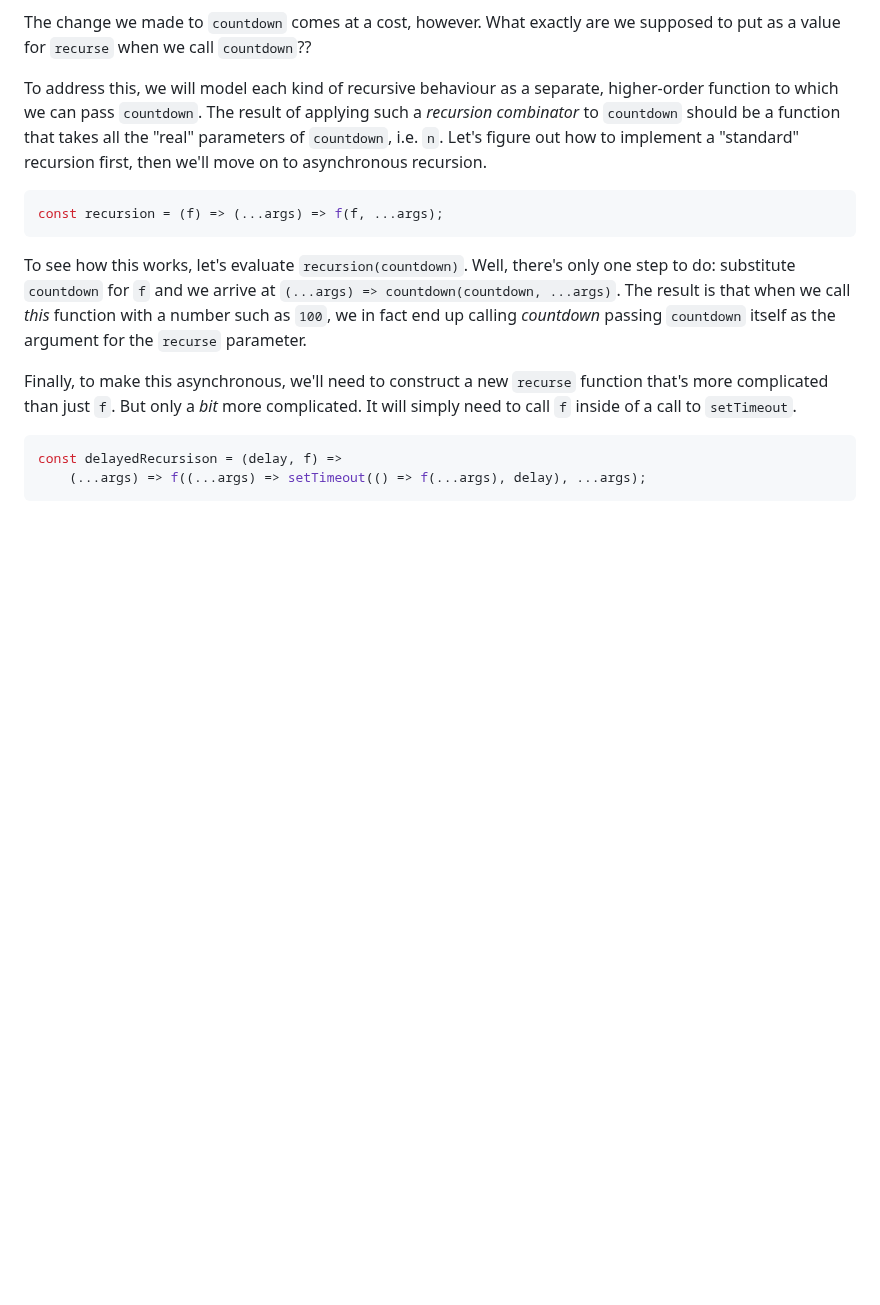
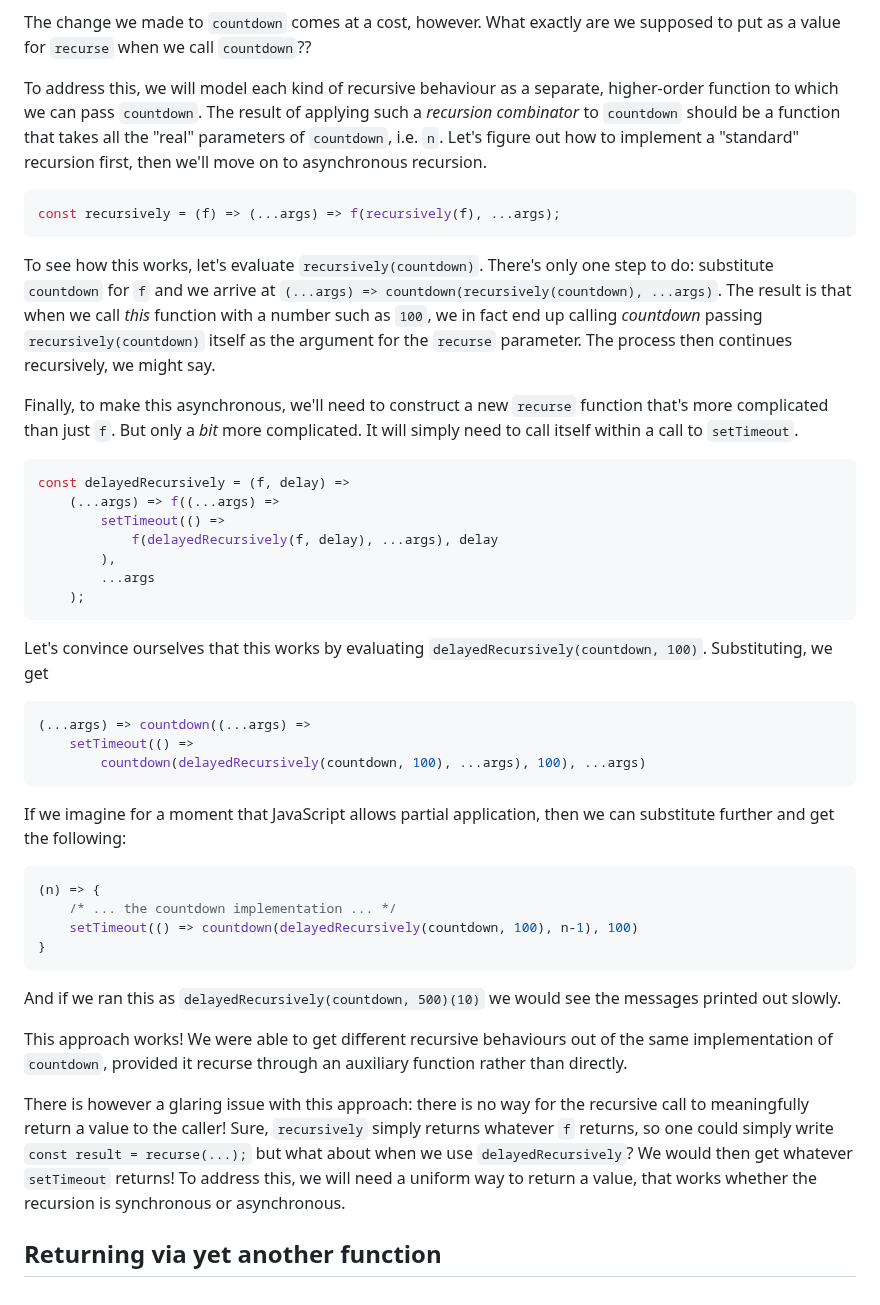
Before and after one commit to tsani/jerrington.me, a Markdown page: drafts/2022-02-08-refactoring-asynchronous-recursion-continuations.md, the part around the change. Rendered like a GitHub page; blank space fills up the shorter version.

Commit message:
draft post about async recursion combinators

````diff
--- a/drafts/2022-02-08-refactoring-asynchronous-recursion-continuations.md
+++ b/drafts/2022-02-08-refactoring-asynchronous-recursion-continuations.md
@@ -94,21 +94,59 @@ implement a "standard" recursion first, then we'll move on to asynchronous
 recursion.
 
 ```javascript
-const recursion = (f) => (...args) => f(f, ...args);
+const recursively = (f) => (...args) => f(recursively(f), ...args);
 ```
 
-To see how this works, let's evaluate `recursion(countdown)`. Well, there's only
+To see how this works, let's evaluate `recursively(countdown)`. There's only
 one step to do: substitute `countdown` for `f` and we arrive at
-`(...args) => countdown(countdown, ...args)`. The result is that when we call
-_this_ function with a number such as `100`, we in fact end up calling
-_countdown_ passing `countdown` itself as the argument for the `recurse`
-parameter.
+`(...args) => countdown(recursively(countdown), ...args)`.
+The result is that when we call _this_ function with a number such as `100`, we
+in fact end up calling _countdown_ passing `recursively(countdown)` itself as
+the argument for the `recurse` parameter. The process then continues
+recursively, we might say.
 
 Finally, to make this asynchronous, we'll need to construct a new `recurse`
 function that's more complicated than just `f`. But only a _bit_ more
-complicated. It will simply need to call `f` inside of a call to `setTimeout`.
+complicated. It will simply need to call itself within a call to `setTimeout`.
 
 ```javascript
-const delayedRecursison = (delay, f) =>
-    (...args) => f((...args) => setTimeout(() => f(...args), delay), ...args);
+const delayedRecursively = (f, delay) =>
+    (...args) => f((...args) =>
+        setTimeout(() =>
+            f(delayedRecursively(f, delay), ...args), delay
+        ),
+        ...args
+    );
 ```
+
+Let's convince ourselves that this works by evaluating `delayedRecursively(countdown, 100)`.
+Substituting, we get
+```javascript
+(...args) => countdown((...args) =>
+    setTimeout(() =>
+        countdown(delayedRecursively(countdown, 100), ...args), 100), ...args)
+```
+If we imagine for a moment that JavaScript allows partial application, then we
+can substitute further and get the following:
+```javascript
+(n) => {
+    /* ... the countdown implementation ... */
+    setTimeout(() => countdown(delayedRecursively(countdown, 100), n-1), 100)
+}
+```
+And if we ran this as `delayedRecursively(countdown, 500)(10)` we would see the
+messages printed out slowly.
+
+This approach works! We were able to get different recursive behaviours out of
+the same implementation of `countdown`, provided it recurse through an auxiliary
+function rather than directly.
+
+There is however a glaring issue with this approach: there is no way for the
+recursive call to meaningfully return a value to the caller! Sure, `recursively`
+simply returns whatever `f` returns, so one could simply write `const result =
+recurse(...);` but what about when we use `delayedRecursively`? We would then
+get whatever `setTimeout` returns! To address this, we will need a uniform way
+to return a value, that works whether the recursion is synchronous or
+asynchronous.
+
+## Returning via yet another function
````
